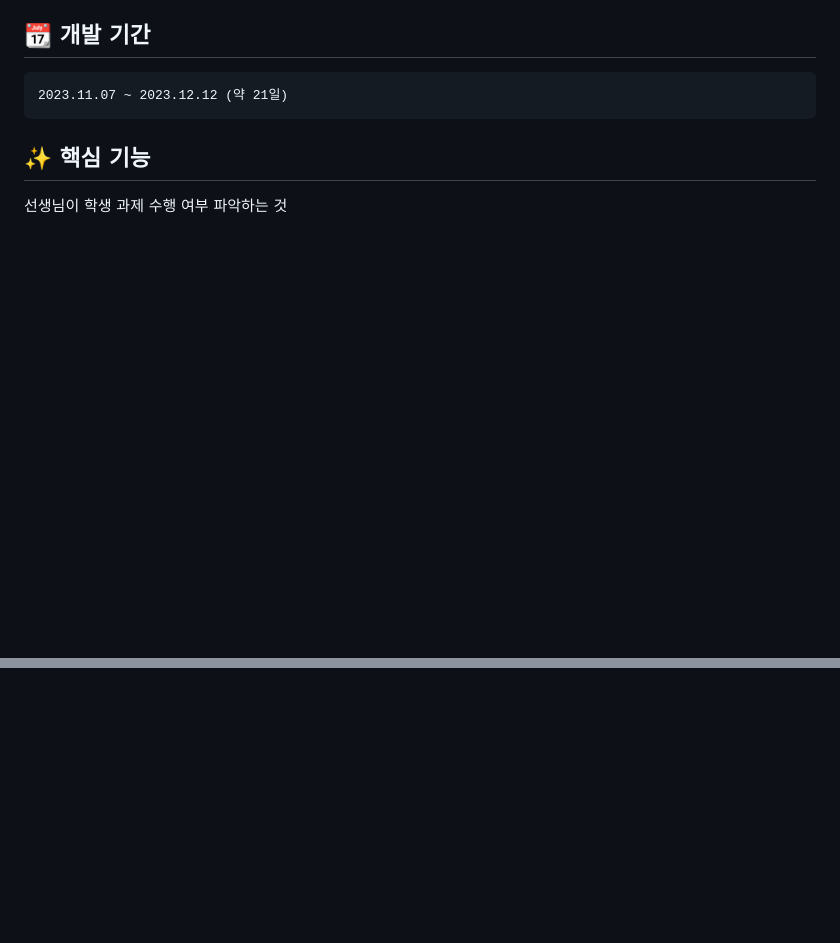
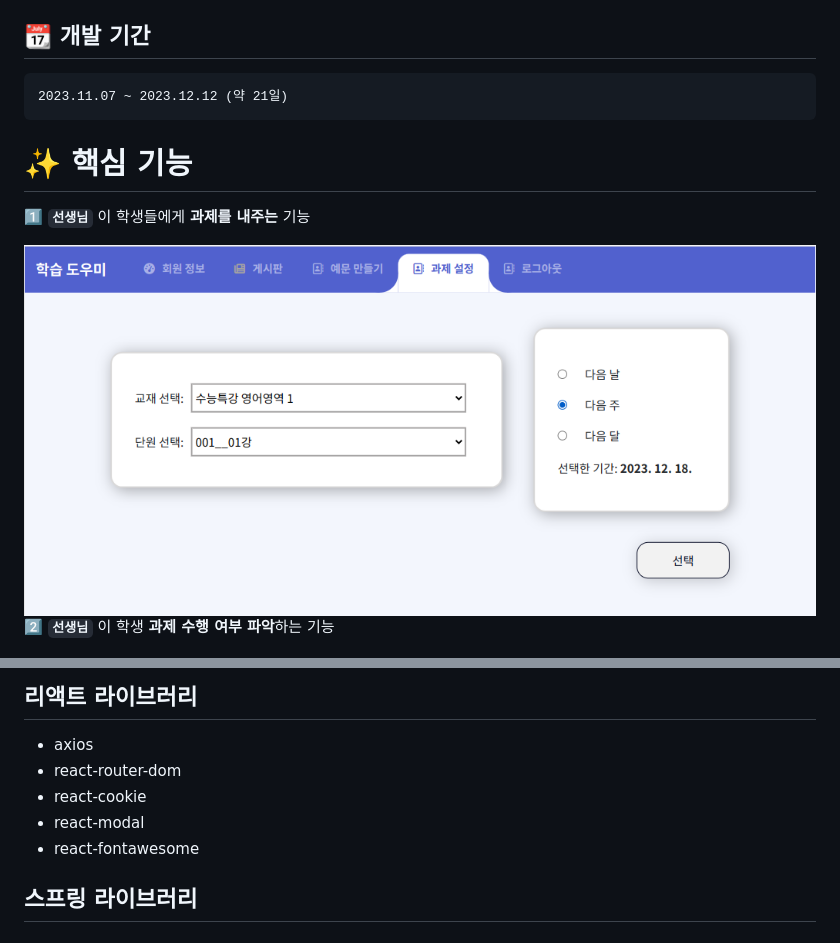
Before and after one commit to gh-56/learningman, a Markdown page: README.md, 2 parts joined by grey strips. Drawn GitHub-style; pictures changed too: readmeIMG/homeworkTeacher.png (added); blank space fills up the shorter version.

````diff
--- a/README.md
+++ b/README.md
@@ -31,9 +33,13 @@
 2023.11.07 ~ 2023.12.12 (약 21일)
 ```
 
-## :sparkles: 핵심 기능
+# :sparkles: 핵심 기능
 
-선생님이 학생 과제 수행 여부 파악하는 것
+:one: **`선생님`** 이 학생들에게 **과제를 내주는** 기능
+
+<img src="./readmeIMG/homeworkTeacher.png" alt="과제 설정하기 이미지" />
+
+:two: **`선생님`** 이 학생 **과제 수행 여부 파악**하는 기능
 
 <img src="./readmeIMG/sam.gif" alt="선생님 메인페이지 이미지" />
 
@@ -48,0 +91,9 @@
+## 리액트 라이브러리
+
+- axios
+- react-router-dom
+- react-cookie
+- react-modal
+- react-fontawesome
+
+## 스프링 라이브러리
````
Also changed, not shown: other parts of README.md (+43 -5 lines), readmeIMG/mysqlERD.png (added), readmeIMG/oven.png (added).
